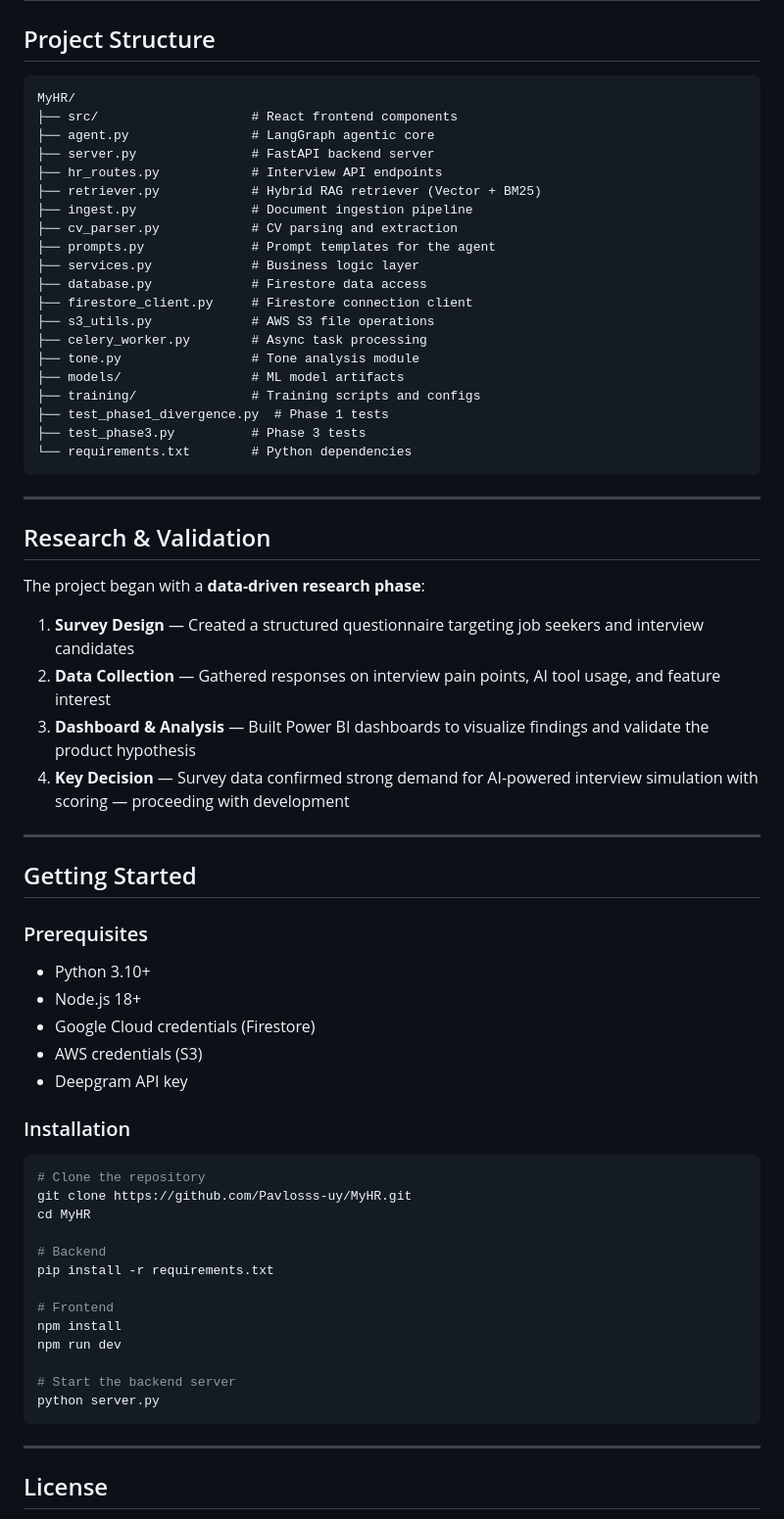
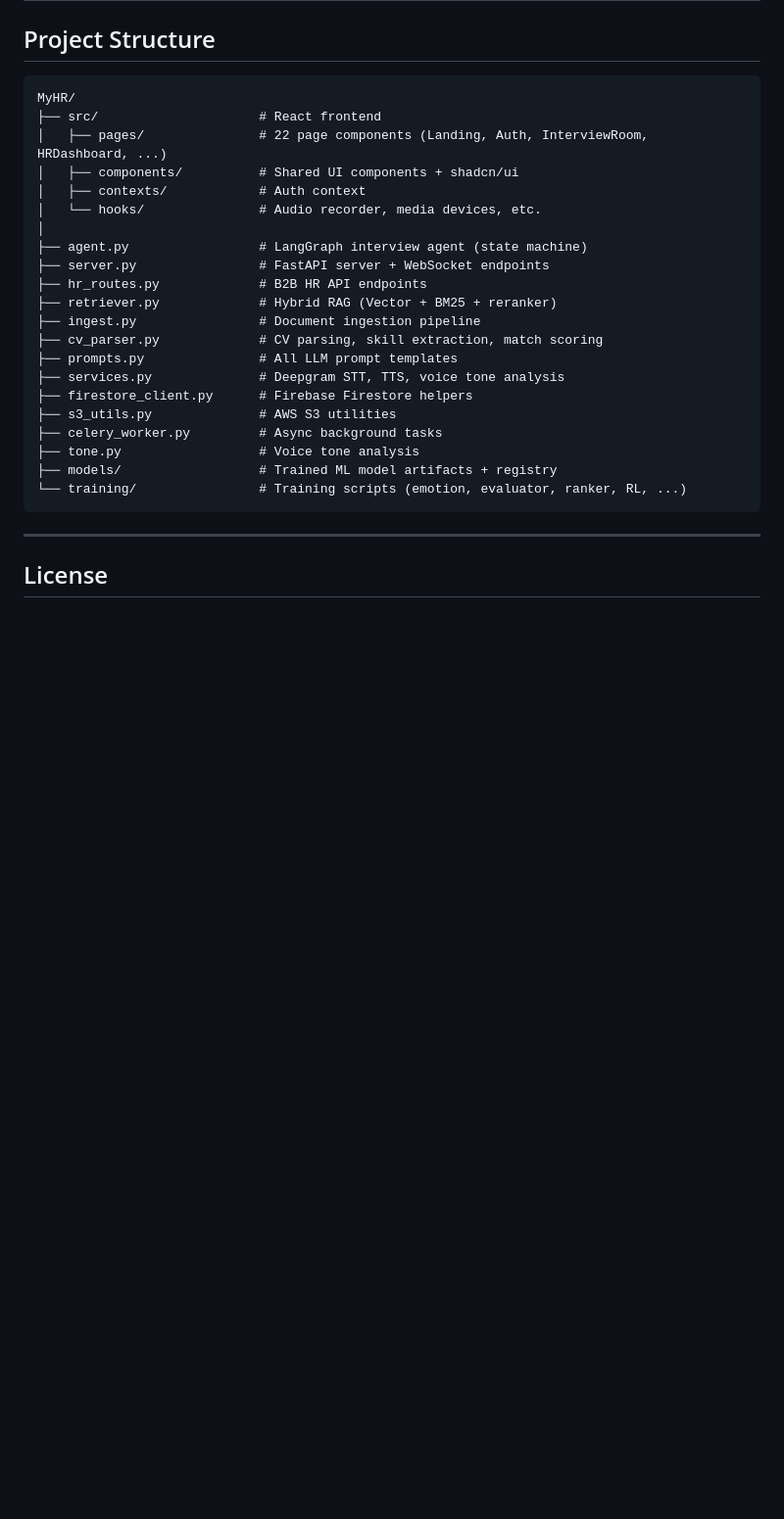
Before and after one commit to Pavlosss-uy/MyHR, a Markdown page: README.md, the part around one of its changes. Shown at 98% size. Drawn GitHub-style; blank space fills up the shorter version.

````diff
--- a/README.md
+++ b/README.md
@@ -80,65 +121,26 @@ Before building MyHR, we conducted a **user research survey** to validate the ne
 
 ```
 MyHR/
-├── src/                    # React frontend components
-├── agent.py                # LangGraph agentic core
-├── server.py               # FastAPI backend server
-├── hr_routes.py            # Interview API endpoints
-├── retriever.py            # Hybrid RAG retriever (Vector + BM25)
-├── ingest.py               # Document ingestion pipeline
-├── cv_parser.py            # CV parsing and extraction
-├── prompts.py              # Prompt templates for the agent
-├── services.py             # Business logic layer
-├── database.py             # Firestore data access
-├── firestore_client.py     # Firestore connection client
-├── s3_utils.py             # AWS S3 file operations
-├── celery_worker.py        # Async task processing
-├── tone.py                 # Tone analysis module
-├── models/                 # ML model artifacts
-├── training/               # Training scripts and configs
-├── test_phase1_divergence.py  # Phase 1 tests
-├── test_phase3.py          # Phase 3 tests
-└── requirements.txt        # Python dependencies
-```
-
----
-
-## Research & Validation
-
-The project began with a **data-driven research phase**:
-
-1. **Survey Design** — Created a structured questionnaire targeting job seekers and interview candidates
-2. **Data Collection** — Gathered responses on interview pain points, AI tool usage, and feature interest
-3. **Dashboard & Analysis** — Built Power BI dashboards to visualize findings and validate the product hypothesis
-4. **Key Decision** — Survey data confirmed strong demand for AI-powered interview simulation with scoring — proceeding with development
-
----
-
-## Getting Started
-
-### Prerequisites
-- Python 3.10+
-- Node.js 18+
-- Google Cloud credentials (Firestore)
-- AWS credentials (S3)
-- Deepgram API key
-
-### Installation
-
-```bash
-# Clone the repository
-git clone https://github.com/Pavlosss-uy/MyHR.git
-cd MyHR
-
-# Backend
-pip install -r requirements.txt
-
-# Frontend
-npm install
-npm run dev
-
-# Start the backend server
-python server.py
+├── src/                     # React frontend
+│   ├── pages/               # 22 page components (Landing, Auth, InterviewRoom, HRDashboard, ...)
+│   ├── components/          # Shared UI components + shadcn/ui
+│   ├── contexts/            # Auth context
+│   └── hooks/               # Audio recorder, media devices, etc.
+│
+├── agent.py                 # LangGraph interview agent (state machine)
+├── server.py                # FastAPI server + WebSocket endpoints
+├── hr_routes.py             # B2B HR API endpoints
+├── retriever.py             # Hybrid RAG (Vector + BM25 + reranker)
+├── ingest.py                # Document ingestion pipeline
+├── cv_parser.py             # CV parsing, skill extraction, match scoring
+├── prompts.py               # All LLM prompt templates
+├── services.py              # Deepgram STT, TTS, voice tone analysis
+├── firestore_client.py      # Firebase Firestore helpers
+├── s3_utils.py              # AWS S3 utilities
+├── celery_worker.py         # Async background tasks
+├── tone.py                  # Voice tone analysis
+├── models/                  # Trained ML model artifacts + registry
+└── training/                # Training scripts (emotion, evaluator, ranker, RL, ...)
 ```
 
 ---
````
Also changed, not shown: other parts of README.md (+95 -54 lines).
